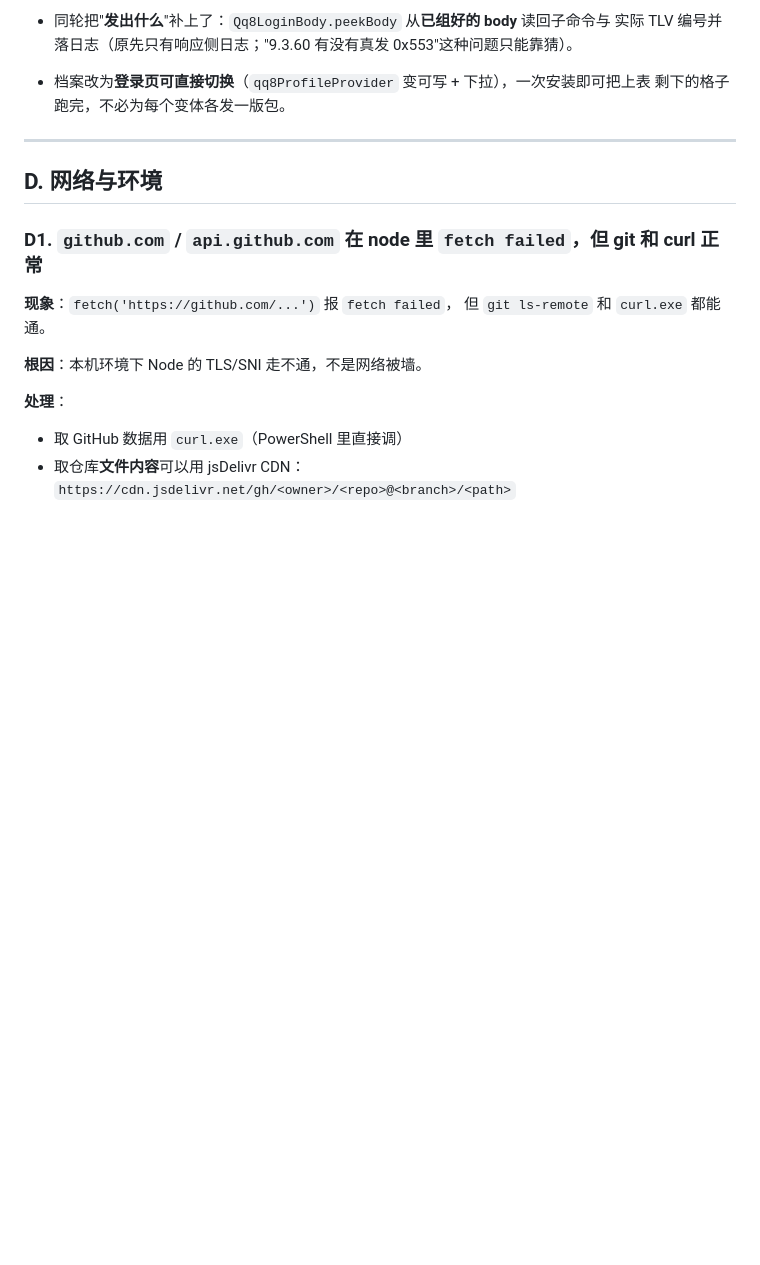
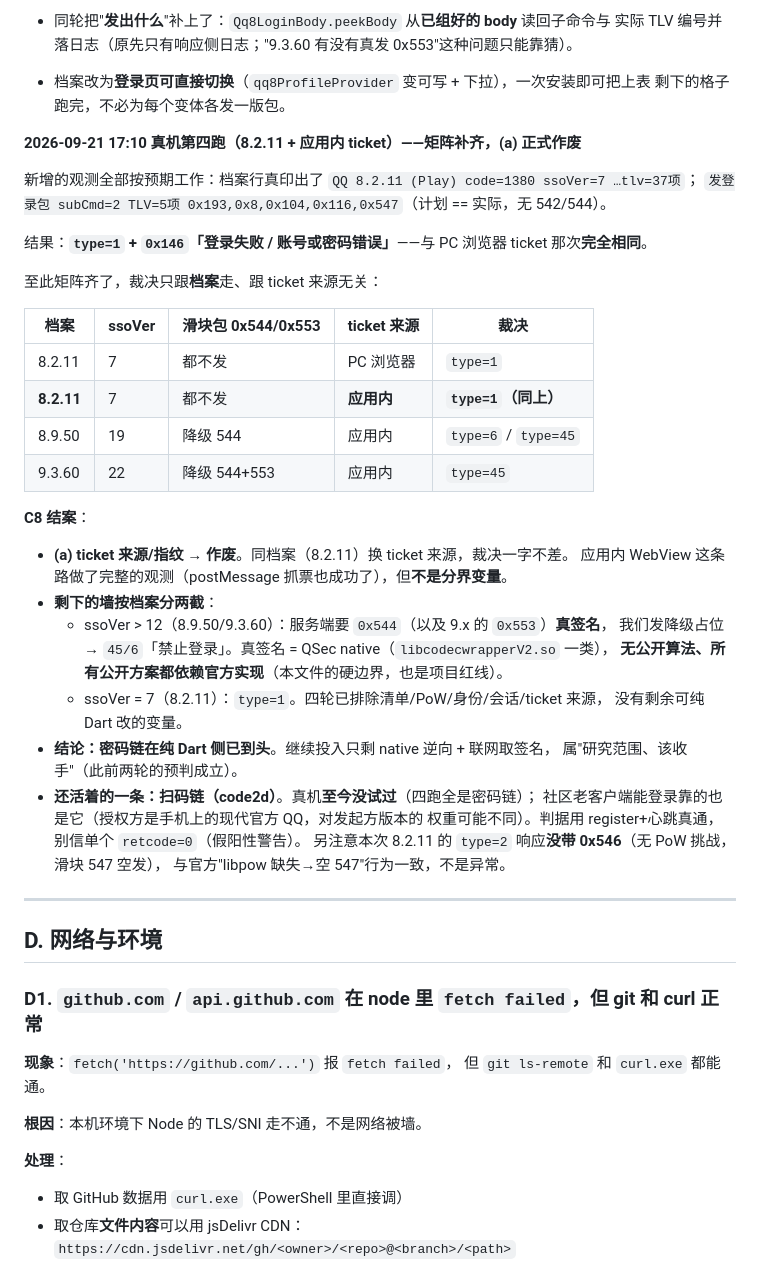
Before and after one commit to puretaoist/PenguinChat, a Markdown page: docs/PITFALLS.md, the part around the change. GitHub-like rendering; blank space fills up the shorter version.

Commit message:
docs(qq8): C8 结案——矩阵补齐，(a) ticket 来源作废，密码链到头
第四跑（8.2.11 + 应用内 ticket）：type=1，与 PC 浏览器那次一字不差。
裁决只跟档案走、与 ticket 来源无关：
- ssoVer>12（8.9.50/9.3.60）：要 0x544/0x553 真签名（QSec native，无公开算法）→ 45/6
- ssoVer=7（8.2.11）：type=1，清单/PoW/身份/会话/ticket 来源四轮全排除，纯 Dart 无剩余变量
结论：密码链在纯 Dart 侧已到头（此前"该收手"的预判成立）。
还活着的一条：扫码链（code2d），真机至今没试过。

```diff
--- a/docs/PITFALLS.md
+++ b/docs/PITFALLS.md
@@ -453,6 +453,40 @@ A problem occurred evaluating project ':flutter_inappwebview_android'.
 * 档案改为**登录页可直接切换**（`qq8ProfileProvider` 变可写 + 下拉），一次安装即可把上表
   剩下的格子跑完，不必为每个变体各发一版包。
 
+**2026-09-21 17:10 真机第四跑（8.2.11 + 应用内 ticket）——矩阵补齐，(a) 正式作废**
+
+新增的观测全部按预期工作：档案行真印出了 `QQ 8.2.11 (Play) code=1380 ssoVer=7 …tlv=37项`；
+`发登录包 subCmd=2 TLV=5项 0x193,0x8,0x104,0x116,0x547`（计划 == 实际，无 542/544）。
+
+结果：**`type=1` + `0x146`「登录失败 / 账号或密码错误」**——与 PC 浏览器 ticket 那次**完全相同**。
+
+至此矩阵齐了，裁决只跟**档案**走、跟 ticket 来源无关：
+
+| 档案 | ssoVer | 滑块包 0x544/0x553 | ticket 来源 | 裁决 |
+|---|---|---|---|---|
+| 8.2.11 | 7 | 都不发 | PC 浏览器 | `type=1` |
+| **8.2.11** | 7 | 都不发 | **应用内** | **`type=1`（同上）** |
+| 8.9.50 | 19 | 降级 544 | 应用内 | `type=6` / `type=45` |
+| 9.3.60 | 22 | 降级 544+553 | 应用内 | `type=45` |
+
+**C8 结案**：
+
+* **(a) ticket 来源/指纹 → 作废**。同档案（8.2.11）换 ticket 来源，裁决一字不差。
+  应用内 WebView 这条路做了完整的观测（postMessage 抓票也成功了），但**不是分界变量**。
+* **剩下的墙按档案分两截**：
+  - ssoVer > 12（8.9.50/9.3.60）：服务端要 `0x544`（以及 9.x 的 `0x553`）**真签名**，
+    我们发降级占位 → `45/6`「禁止登录」。真签名 = QSec native（`libcodecwrapperV2.so` 一类），
+    **无公开算法、所有公开方案都依赖官方实现**（本文件的硬边界，也是项目红线）。
+  - ssoVer = 7（8.2.11）：`type=1`。四轮已排除清单/PoW/身份/会话/ticket 来源，
+    没有剩余可纯 Dart 改的变量。
+* **结论：密码链在纯 Dart 侧已到头**。继续投入只剩 native 逆向 + 联网取签名，
+  属"研究范围、该收手"（此前两轮的预判成立）。
+* **还活着的一条：扫码链（code2d）**。真机**至今没试过**（四跑全是密码链）；
+  社区老客户端能登录靠的也是它（授权方是手机上的现代官方 QQ，对发起方版本的
+  权重可能不同）。判据用 register+心跳真通，别信单个 `retcode=0`（假阳性警告）。
+  另注意本次 8.2.11 的 `type=2` 响应**没带 0x546**（无 PoW 挑战，滑块 547 空发），
+  与官方"libpow 缺失→空 547"行为一致，不是异常。
+
 ---
 
 ## D. 网络与环境
```
